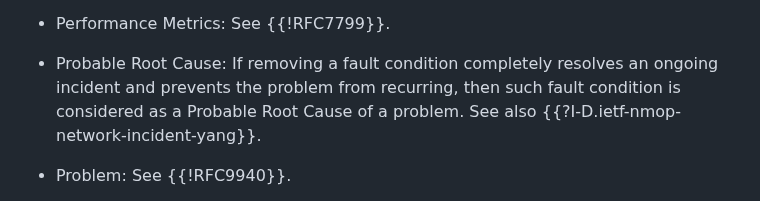
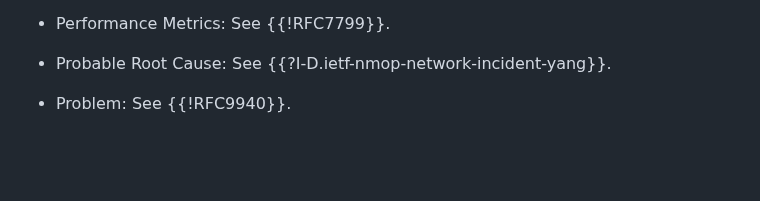
Before and after one commit to IETF-OPSAWG-WG/draft-opsarea-rfc5706bis, a Markdown page: draft-ietf-opsawg-rfc5706bis.md, the part around the change. GitHub-like rendering; blank space fills up the shorter version.

Commit message:
revert: Revert part of c16e14f
Point to I-D.ietf-nmop-network-incident-yang for the definition of
Probable Root Cause.  But make this nromative like other changes.  This
was discussed in #272 and rough consensus was reached.

```diff
--- a/draft-ietf-opsawg-rfc5706bis.md
+++ b/draft-ietf-opsawg-rfc5706bis.md
@@ -322,10 +322,7 @@ This document does not describe interoperability requirements. As such, it does
 
 * Performance Metrics: See {{!RFC7799}}.
 
-* Probable Root Cause: If removing a fault condition completely
-      resolves an ongoing incident and prevents the problem from recurring,
-      then such fault condition is considered as a Probable Root Cause
-      of a problem. See also {{?I-D.ietf-nmop-network-incident-yang}}.
+* Probable Root Cause: See {{?I-D.ietf-nmop-network-incident-yang}}.
 
 * Problem: See {{!RFC9940}}.
 
```
